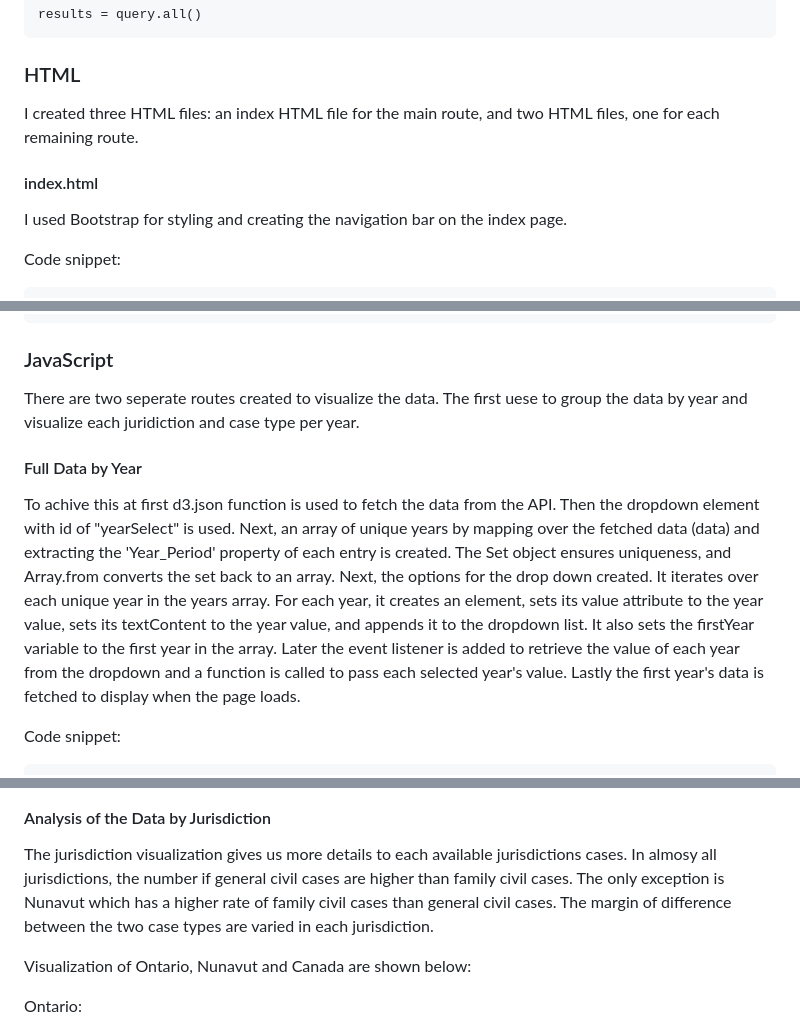
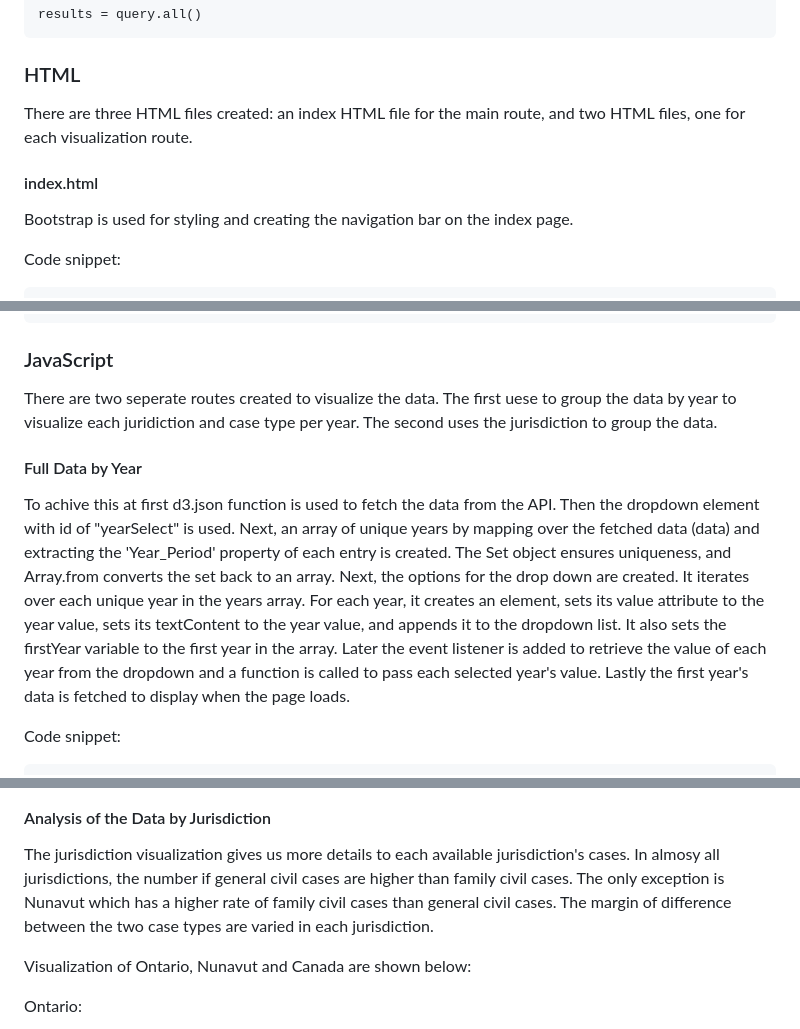
Before and after one commit to BehnooshNasri/project_three, a Markdown page: README.md, 3 parts joined by grey strips. Drawn GitHub-style.

````diff
--- a/README.md
+++ b/README.md
@@ -43,11 +43,11 @@ Code snippet:
 
 ### HTML
 
-I created three HTML files: an index HTML file for the main route, and two HTML files, one for each remaining route.
+There are three HTML files created: an index HTML file for the main route, and two HTML files, one for each visualization route.
 
 #### index.html
 
-I used Bootstrap for styling and creating the navigation bar on the index page.
+Bootstrap is used for styling and creating the navigation bar on the index page.
 
 Code snippet:
 
@@ -68,11 +68,11 @@ Code snippet:
 
 ### JavaScript
 
-There are two seperate routes created to visualize the data. The first uese to group the data by year and visualize each juridiction and case type per year.
+There are two seperate routes created to visualize the data. The first uese to group the data by year to visualize each juridiction and case type per year. The second uses the jurisdiction to group the data.
 
 #### Full Data by Year
 
-To achive this at first d3.json function is used to fetch the data from the API. Then the dropdown element with id of "yearSelect" is used.  Next, an array of unique years by mapping over the fetched data (data) and extracting the 'Year_Period' property of each entry is created. The Set object ensures uniqueness, and Array.from converts the set back to an array. Next, the options for the drop down created. It iterates over each unique year in the years array. For each year, it creates an <option> element, sets its value attribute to the year value, sets its textContent to the year value, and appends it to the dropdown list. It also sets the firstYear variable to the first year in the array. Later the event listener is added to retrieve the value of each year from the dropdown and a function is called to pass each selected year's value. Lastly the first year's data is fetched to display when the page loads.
+To achive this at first d3.json function is used to fetch the data from the API. Then the dropdown element with id of "yearSelect" is used.  Next, an array of unique years by mapping over the fetched data (data) and extracting the 'Year_Period' property of each entry is created. The Set object ensures uniqueness, and Array.from converts the set back to an array. Next, the options for the drop down are created. It iterates over each unique year in the years array. For each year, it creates an <option> element, sets its value attribute to the year value, sets its textContent to the year value, and appends it to the dropdown list. It also sets the firstYear variable to the first year in the array. Later the event listener is added to retrieve the value of each year from the dropdown and a function is called to pass each selected year's value. Lastly the first year's data is fetched to display when the page loads.
 
 Code snippet:
 ```
@@ -131,7 +131,7 @@ Data by jurisdictions for 2021/2022 (pie chart):
 
 #### Analysis of the Data by Jurisdiction
 
-The jurisdiction visualization gives us more details to each available jurisdictions cases. In almosy all jurisdictions, the number if general civil cases are higher than family civil cases. The only exception is Nunavut which has a higher rate of family civil cases than general civil cases. The margin of difference between the two case types are varied in each jurisdiction.
+The jurisdiction visualization gives us more details to each available jurisdiction's cases. In almosy all jurisdictions, the number if general civil cases are higher than family civil cases. The only exception is Nunavut which has a higher rate of family civil cases than general civil cases. The margin of difference between the two case types are varied in each jurisdiction.
 
 Visualization of Ontario, Nunavut and Canada are shown below:
 
````
Also changed, not shown: other parts of README.md (+8 -8 lines).
